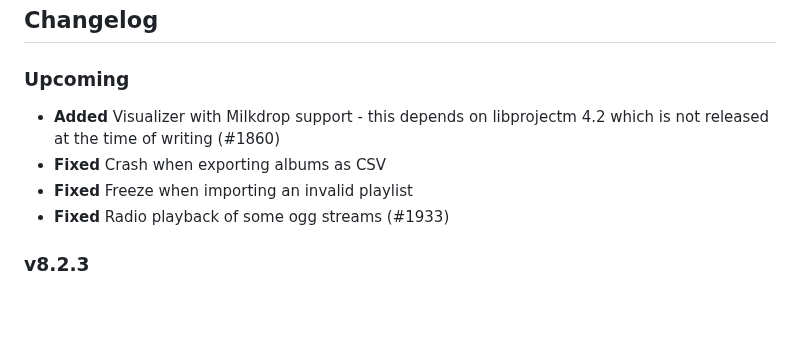
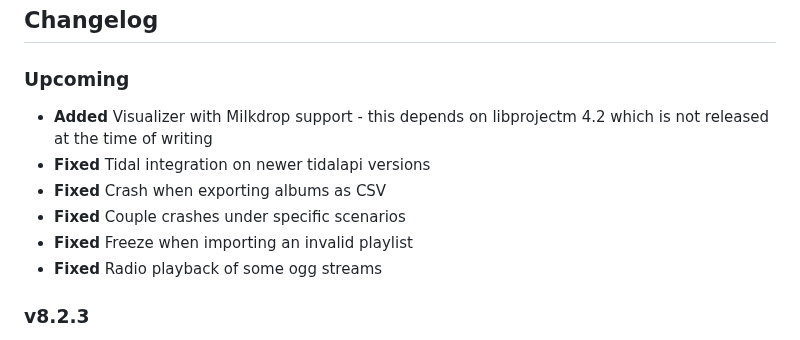
Before and after one commit to Taiko2k/Tauon, a Markdown page: CHANGELOG.md, the part around the change. Rendered like a GitHub page; blank space fills up the shorter version.

```diff
--- a/CHANGELOG.md
+++ b/CHANGELOG.md
@@ -3,10 +3,12 @@ Changelog
 ---------
 
 ### Upcoming
- - **Added** Visualizer with Milkdrop support - this depends on libprojectm 4.2 which is not released at the time of writing (#1860)
+ - **Added** Visualizer with Milkdrop support - this depends on libprojectm 4.2 which is not released at the time of writing
+ - **Fixed** Tidal integration on newer tidalapi versions
  - **Fixed** Crash when exporting albums as CSV
+ - **Fixed** Couple crashes under specific scenarios
  - **Fixed** Freeze when importing an invalid playlist
- - **Fixed** Radio playback of some ogg streams (#1933)
+ - **Fixed** Radio playback of some ogg streams
 
 ### v8.2.3
 
```
